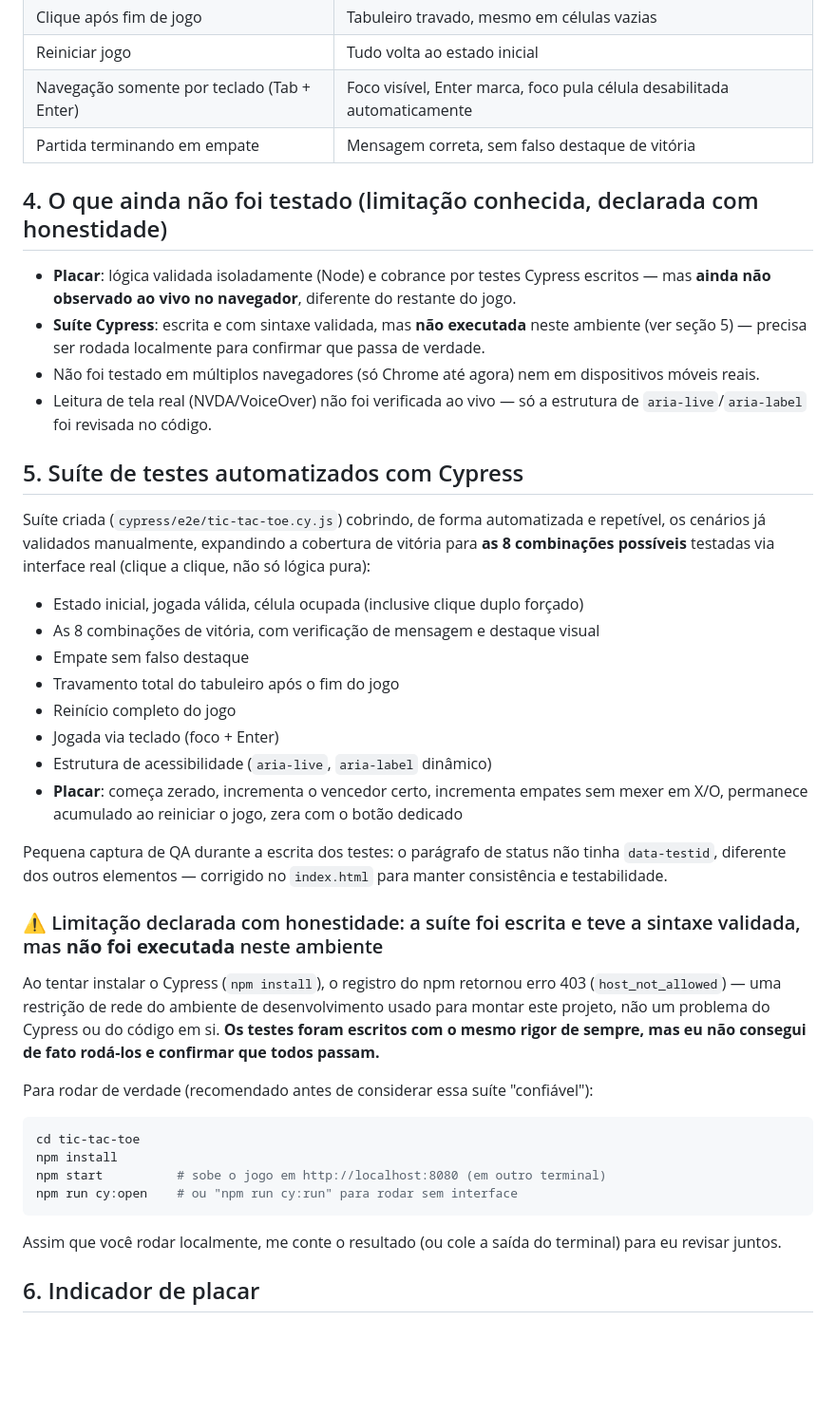
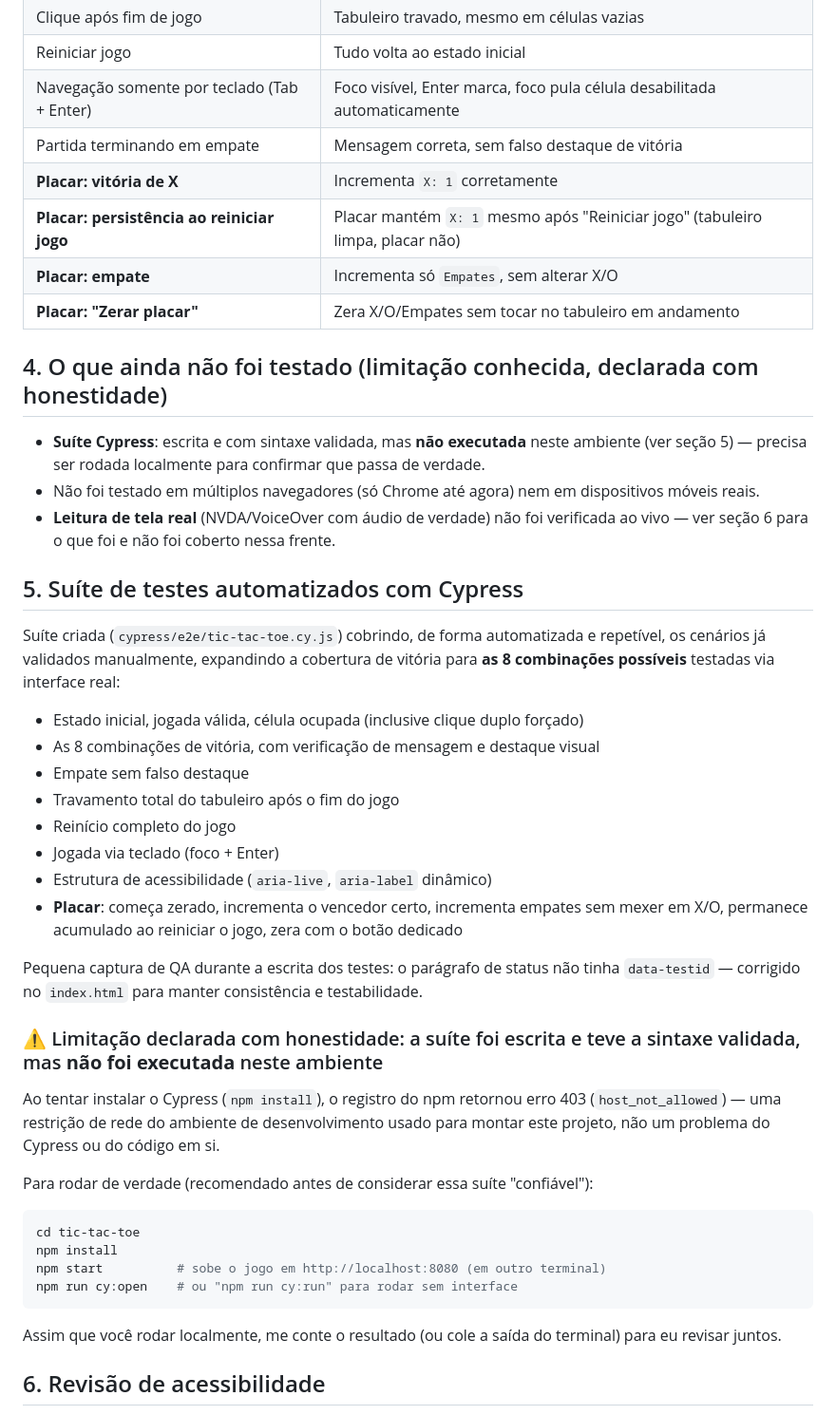
Before and after one commit to gustavoanderson/qa-automation-lab, a Markdown page: tic-tac-toe/QA-REPORT.md, the part around one of its changes. Shown at 95% size. GitHub-like rendering; blank space fills up the shorter version.

```diff
--- a/tic-tac-toe/QA-REPORT.md
+++ b/tic-tac-toe/QA-REPORT.md
@@ -64,17 +62,20 @@ Cenários testados ao vivo — **todos com resultado correto**:
 | Reiniciar jogo | Tudo volta ao estado inicial |
 | Navegação somente por teclado (Tab + Enter) | Foco visível, Enter marca, foco pula célula desabilitada automaticamente |
 | Partida terminando em empate | Mensagem correta, sem falso destaque de vitória |
+| **Placar: vitória de X** | Incrementa `X: 1` corretamente |
+| **Placar: persistência ao reiniciar jogo** | Placar mantém `X: 1` mesmo após "Reiniciar jogo" (tabuleiro limpa, placar não) |
+| **Placar: empate** | Incrementa só `Empates`, sem alterar X/O |
+| **Placar: "Zerar placar"** | Zera X/O/Empates sem tocar no tabuleiro em andamento |
 
 ## 4. O que ainda não foi testado (limitação conhecida, declarada com honestidade)
 
-- **Placar**: lógica validada isoladamente (Node) e cobrance por testes Cypress escritos — mas **ainda não observado ao vivo no navegador**, diferente do restante do jogo.
 - **Suíte Cypress**: escrita e com sintaxe validada, mas **não executada** neste ambiente (ver seção 5) — precisa ser rodada localmente para confirmar que passa de verdade.
 - Não foi testado em múltiplos navegadores (só Chrome até agora) nem em dispositivos móveis reais.
-- Leitura de tela real (NVDA/VoiceOver) não foi verificada ao vivo — só a estrutura de `aria-live`/`aria-label` foi revisada no código.
+- **Leitura de tela real** (NVDA/VoiceOver com áudio de verdade) não foi verificada ao vivo — ver seção 6 para o que foi e não foi coberto nessa frente.
 
 ## 5. Suíte de testes automatizados com Cypress
 
-Suíte criada (`cypress/e2e/tic-tac-toe.cy.js`) cobrindo, de forma automatizada e repetível, os cenários já validados manualmente, expandindo a cobertura de vitória para **as 8 combinações possíveis** testadas via interface real (clique a clique, não só lógica pura):
+Suíte criada (`cypress/e2e/tic-tac-toe.cy.js`) cobrindo, de forma automatizada e repetível, os cenários já validados manualmente, expandindo a cobertura de vitória para **as 8 combinações possíveis** testadas via interface real:
 
 - Estado inicial, jogada válida, célula ocupada (inclusive clique duplo forçado)
 - As 8 combinações de vitória, com verificação de mensagem e destaque visual
@@ -85,11 +86,11 @@ Suíte criada (`cypress/e2e/tic-tac-toe.cy.js`) cobrindo, de forma automatizada
 - Estrutura de acessibilidade (`aria-live`, `aria-label` dinâmico)
 - **Placar**: começa zerado, incrementa o vencedor certo, incrementa empates sem mexer em X/O, permanece acumulado ao reiniciar o jogo, zera com o botão dedicado
 
-Pequena captura de QA durante a escrita dos testes: o parágrafo de status não tinha `data-testid`, diferente dos outros elementos — corrigido no `index.html` para manter consistência e testabilidade.
+Pequena captura de QA durante a escrita dos testes: o parágrafo de status não tinha `data-testid` — corrigido no `index.html` para manter consistência e testabilidade.
 
 ### ⚠️ Limitação declarada com honestidade: a suíte foi escrita e teve a sintaxe validada, mas **não foi executada** neste ambiente
 
-Ao tentar instalar o Cypress (`npm install`), o registro do npm retornou erro 403 (`host_not_allowed`) — uma restrição de rede do ambiente de desenvolvimento usado para montar este projeto, não um problema do Cypress ou do código em si. **Os testes foram escritos com o mesmo rigor de sempre, mas eu não consegui de fato rodá-los e confirmar que todos passam.**
+Ao tentar instalar o Cypress (`npm install`), o registro do npm retornou erro 403 (`host_not_allowed`) — uma restrição de rede do ambiente de desenvolvimento usado para montar este projeto, não um problema do Cypress ou do código em si.
 
 Para rodar de verdade (recomendado antes de considerar essa suíte "confiável"):
 
@@ -102,5 +103,5 @@ npm run cy:open    # ou "npm run cy:run" para rodar sem interface
 
 Assim que você rodar localmente, me conte o resultado (ou cole a saída do terminal) para eu revisar juntos.
 
-## 6. Indicador de placar
+## 6. Revisão de acessibilidade
 
```
Also changed, not shown: other parts of tic-tac-toe/QA-REPORT.md (+34 -19 lines).
